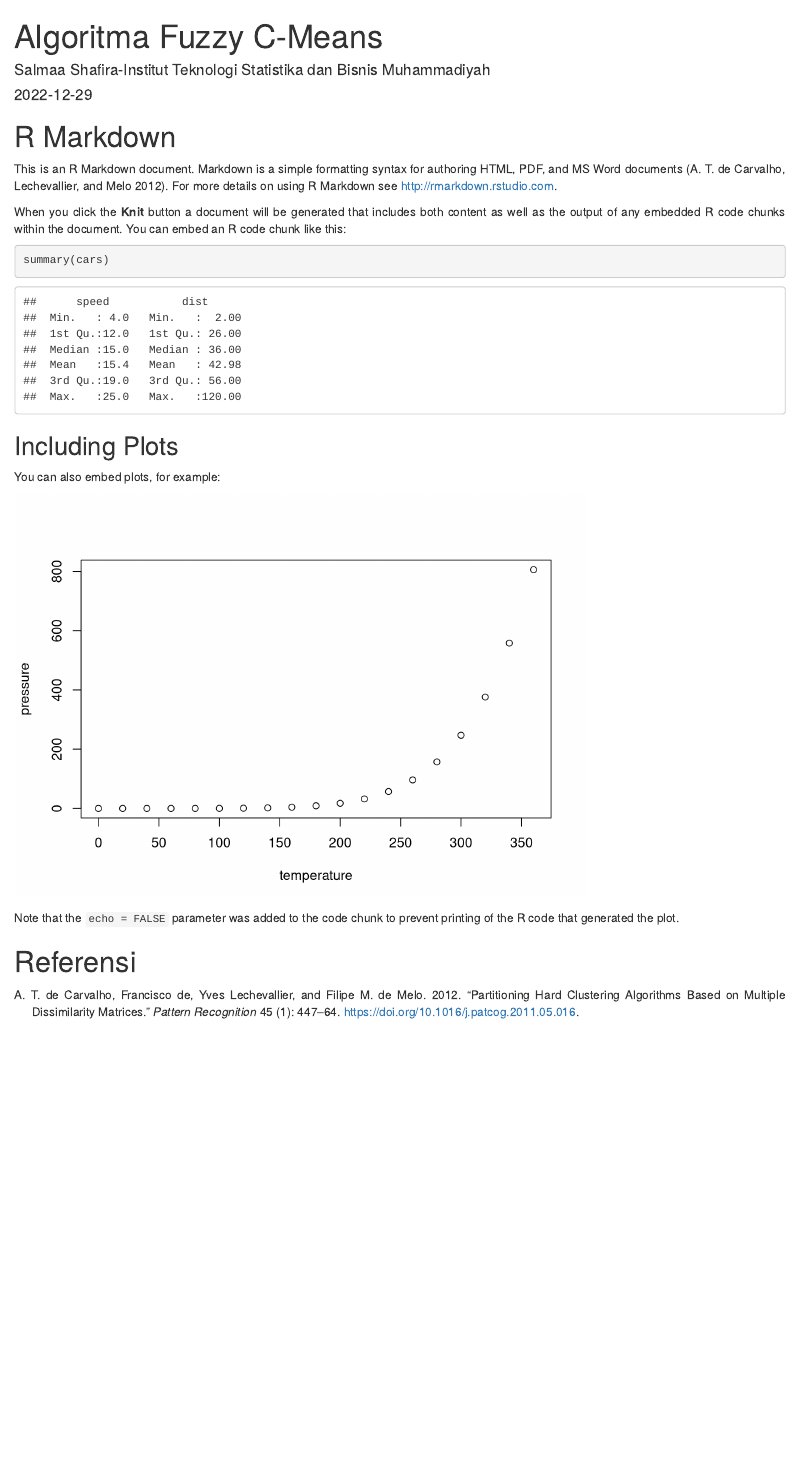
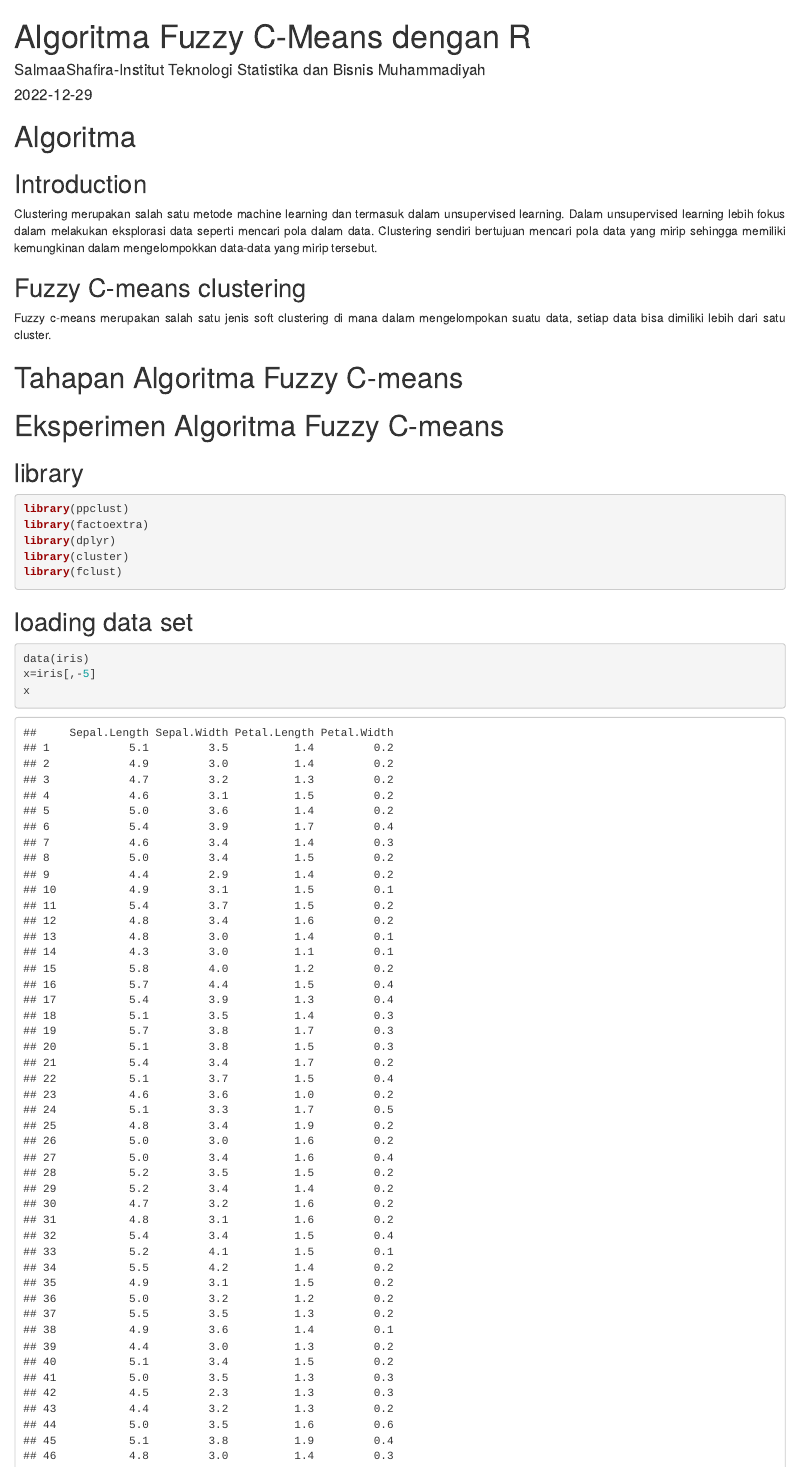
Before and after one commit to Salmaashafira/algoritma-Fuzzy-C-Means, an R Markdown document (algoritma fuzzy c-means.Rmd): the page in a window 1100 px wide, from its top. Rendered offline with R 4.5, knitr and Pandoc, with nearby package versions; drawn as R Markdown's standard HTML page in place of the format the file asks for.

Commit message:
commit 2

````diff
--- a/algoritma fuzzy c-means.Rmd
+++ b/algoritma fuzzy c-means.Rmd
@@ -1,7 +1,7 @@
 ---
-title: "Algoritma Fuzzy C-Means"
+title: "Algoritma Fuzzy C-Means dengan R"
 date: "`r Sys.Date()`"
-author: Salmaa Shafira-Institut Teknologi Statistika dan Bisnis Muhammadiyah
+author: SalmaaShafira-Institut Teknologi Statistika dan Bisnis Muhammadiyah
 output:
   rmdformats::readthedown:
     self_contained: true
@@ -22,11 +22,29 @@ text-align: justify}
 knitr::opts_chunk$set(echo = TRUE)
 ```
 
-# R Markdown
+# Algoritma
 
-This is an R Markdown document. Markdown is a simple formatting syntax for authoring HTML, PDF, and MS Word documents [@deCarvalho2012]. For more details on using R Markdown see <http://rmarkdown.rstudio.com>.
+## Introduction
+Clustering merupakan salah satu metode machine learning dan termasuk dalam unsupervised learning. Dalam unsupervised learning lebih fokus dalam melakukan eksplorasi data seperti mencari pola dalam data. Clustering sendiri bertujuan mencari pola data yang mirip sehingga memiliki kemungkinan dalam mengelompokkan data-data yang mirip tersebut.
 
-When you click the **Knit** button a document will be generated that includes both content as well as the output of any embedded R code chunks within the document. You can embed an R code chunk like this:
+## Fuzzy C-means clustering
+Fuzzy c-means merupakan salah satu jenis soft clustering di mana dalam mengelompokan suatu data, setiap data bisa dimiliki lebih dari satu cluster.
 
-```{r cars}
-summary(cars)
+# Tahapan Algoritma Fuzzy C-means
+
+# Eksperimen Algoritma Fuzzy C-means
+## library
+```{r warning=FALSE, eval=FALSE}
+library(ppclust)
+library(factoextra)
+library(dplyr)
+library(cluster)
+library(fclust)
+```
+## loading data set
+```{r}
+data(iris)
+x=iris[,-5]
+x
+```
+```{r}
@@ -33,13 +58,5 @@ summary(cars)
 ```
 
-## Including Plots
-
-You can also embed plots, for example:
-
-```{r pressure, echo=FALSE}
-plot(pressure)
+```{r}
+pairs.panels(iris[,-5], method = "pearson")
 ```
-
-Note that the `echo = FALSE` parameter was added to the code chunk to prevent printing of the R code that generated the plot.
-
-# Referensi
````
Also changed, not shown: algoritma-fuzzy-c-means.html, algoritma fuzzy c-means.Rmd (7 more changed lines).
